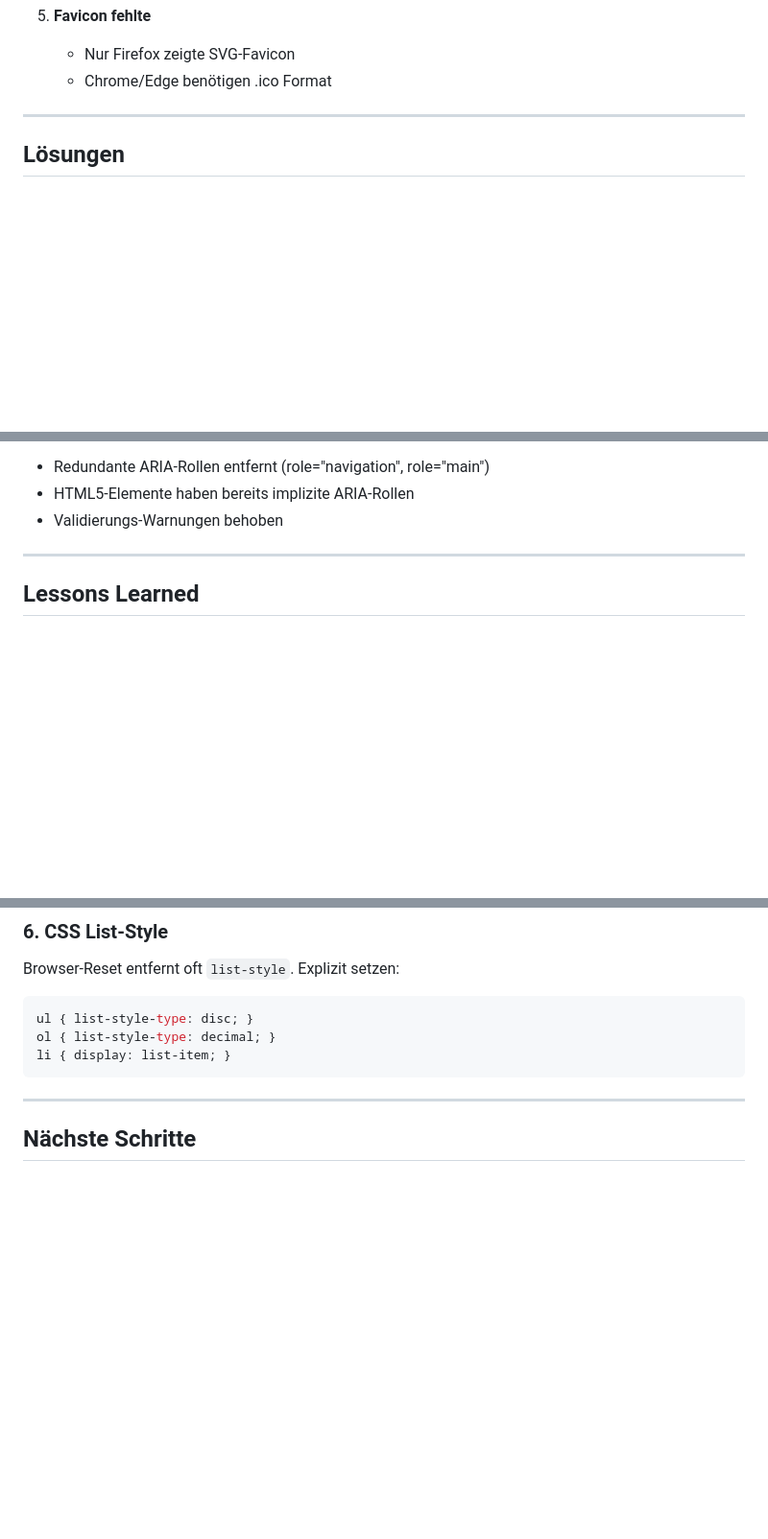
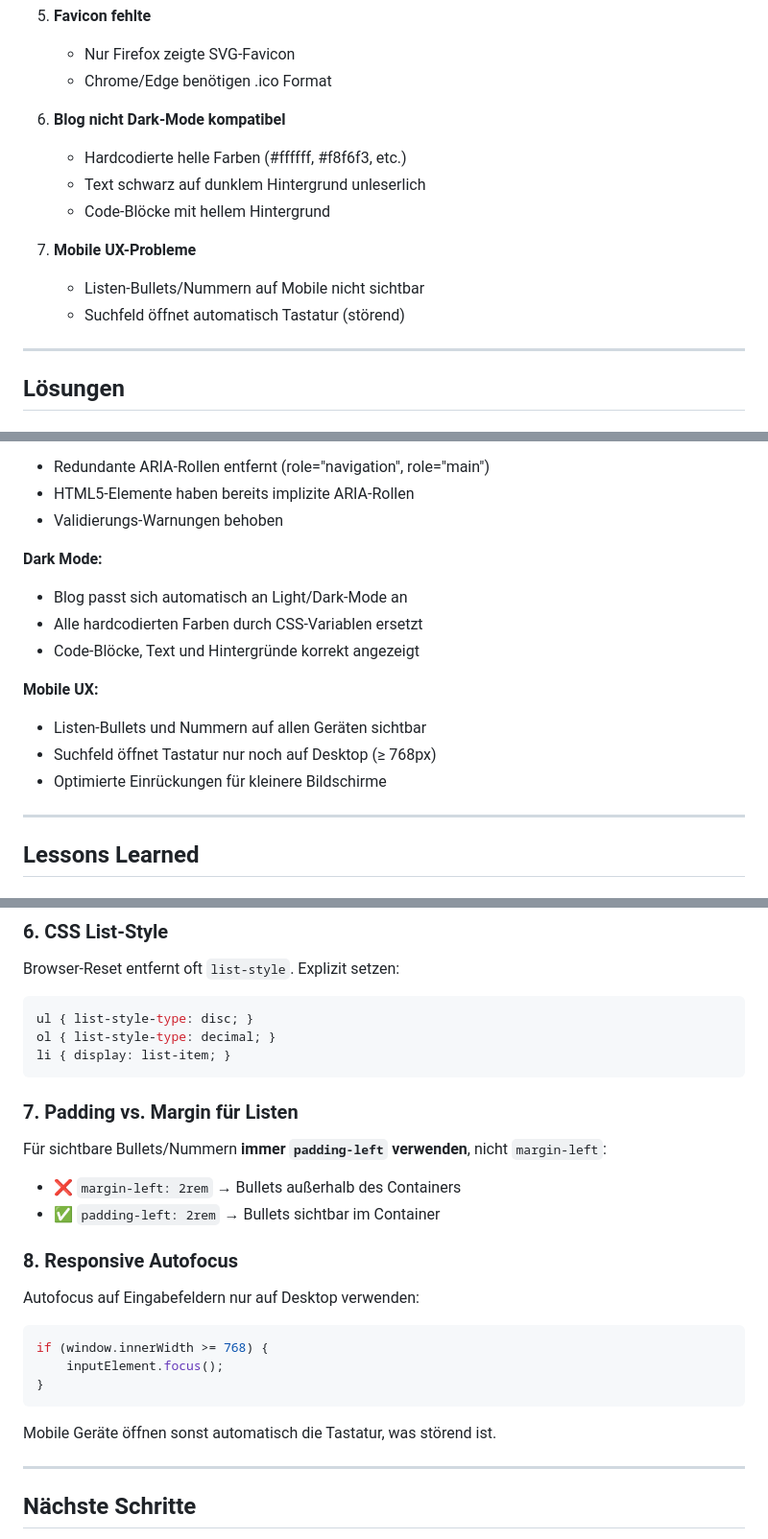
Before and after one commit to nicolettas-muggelbude/c-d, a Markdown page: docs/session-logs/2026-01-20.md, 3 parts joined by grey strips. Shown at 96% size. GitHub-like rendering; blank space fills up the shorter version.

````diff
--- a/docs/session-logs/2026-01-20.md
+++ b/docs/session-logs/2026-01-20.md
@@ -26,6 +26,15 @@ Mehrere kritische Probleme im Blog-Editor:
 5. **Favicon fehlte**
    - Nur Firefox zeigte SVG-Favicon
    - Chrome/Edge benötigen .ico Format
+
+6. **Blog nicht Dark-Mode kompatibel**
+   - Hardcodierte helle Farben (#ffffff, #f8f6f3, etc.)
+   - Text schwarz auf dunklem Hintergrund unleserlich
+   - Code-Blöcke mit hellem Hintergrund
+
+7. **Mobile UX-Probleme**
+   - Listen-Bullets/Nummern auf Mobile nicht sichtbar
+   - Suchfeld öffnet automatisch Tastatur (störend)
 
 ---
 
@@ -431,6 +525,16 @@ chmod 777 uploads/blog/
 - Redundante ARIA-Rollen entfernt (role="navigation", role="main")
 - HTML5-Elemente haben bereits implizite ARIA-Rollen
 - Validierungs-Warnungen behoben
+
+**Dark Mode:**
+- Blog passt sich automatisch an Light/Dark-Mode an
+- Alle hardcodierten Farben durch CSS-Variablen ersetzt
+- Code-Blöcke, Text und Hintergründe korrekt angezeigt
+
+**Mobile UX:**
+- Listen-Bullets und Nummern auf allen Geräten sichtbar
+- Suchfeld öffnet Tastatur nur noch auf Desktop (≥ 768px)
+- Optimierte Einrückungen für kleinere Bildschirme
 
 ---
 
@@ -493,6 +597,22 @@ ol { list-style-type: decimal; }
 li { display: list-item; }
 ```
 
+### 7. Padding vs. Margin für Listen
+
+Für sichtbare Bullets/Nummern **immer `padding-left` verwenden**, nicht `margin-left`:
+- ❌ `margin-left: 2rem` → Bullets außerhalb des Containers
+- ✅ `padding-left: 2rem` → Bullets sichtbar im Container
+
+### 8. Responsive Autofocus
+
+Autofocus auf Eingabefeldern nur auf Desktop verwenden:
+```javascript
+if (window.innerWidth >= 768) {
+    inputElement.focus();
+}
+```
+Mobile Geräte öffnen sonst automatisch die Tastatur, was störend ist.
+
 ---
 
 ## Nächste Schritte
````
Also changed, not shown: other parts of docs/session-logs/2026-01-20.md (+85 -0 lines), docs/10-git-workflow.md (+45 -5 lines).
